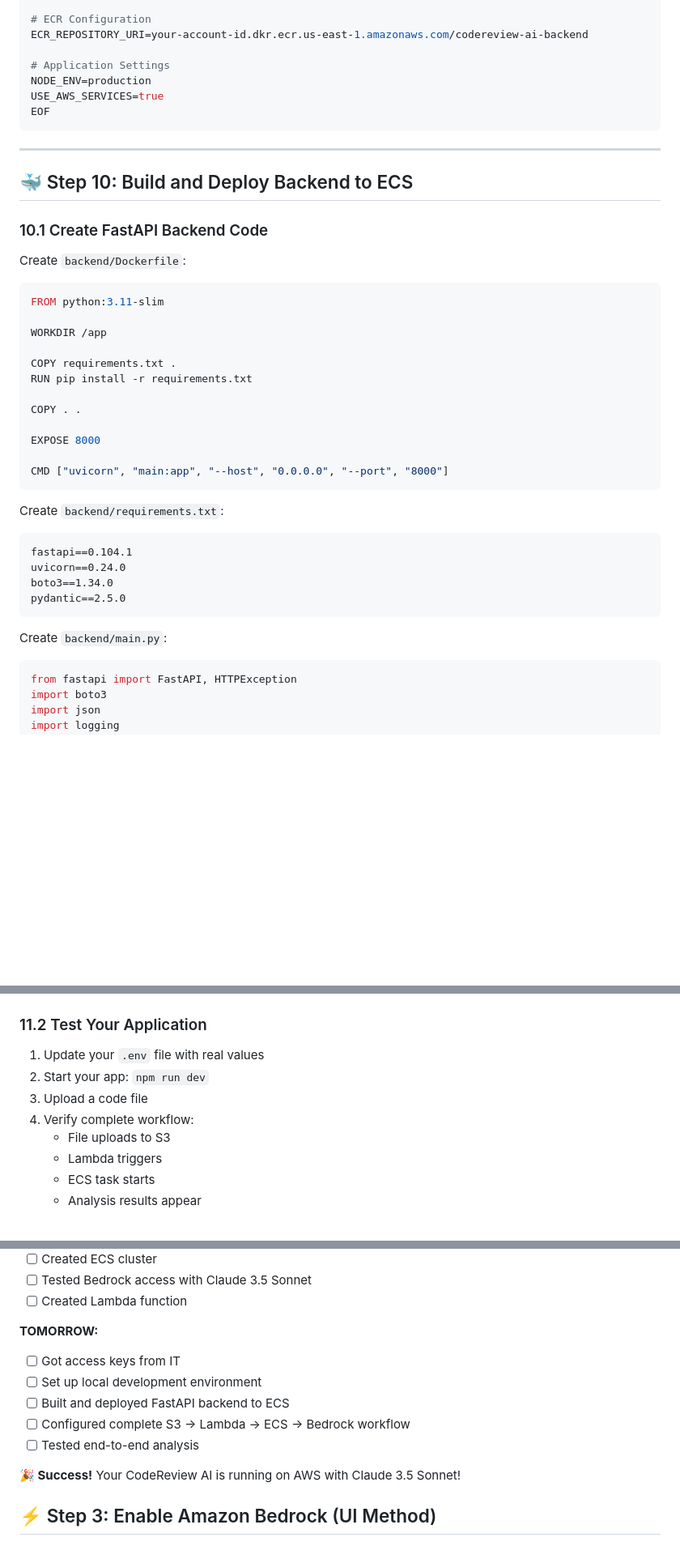
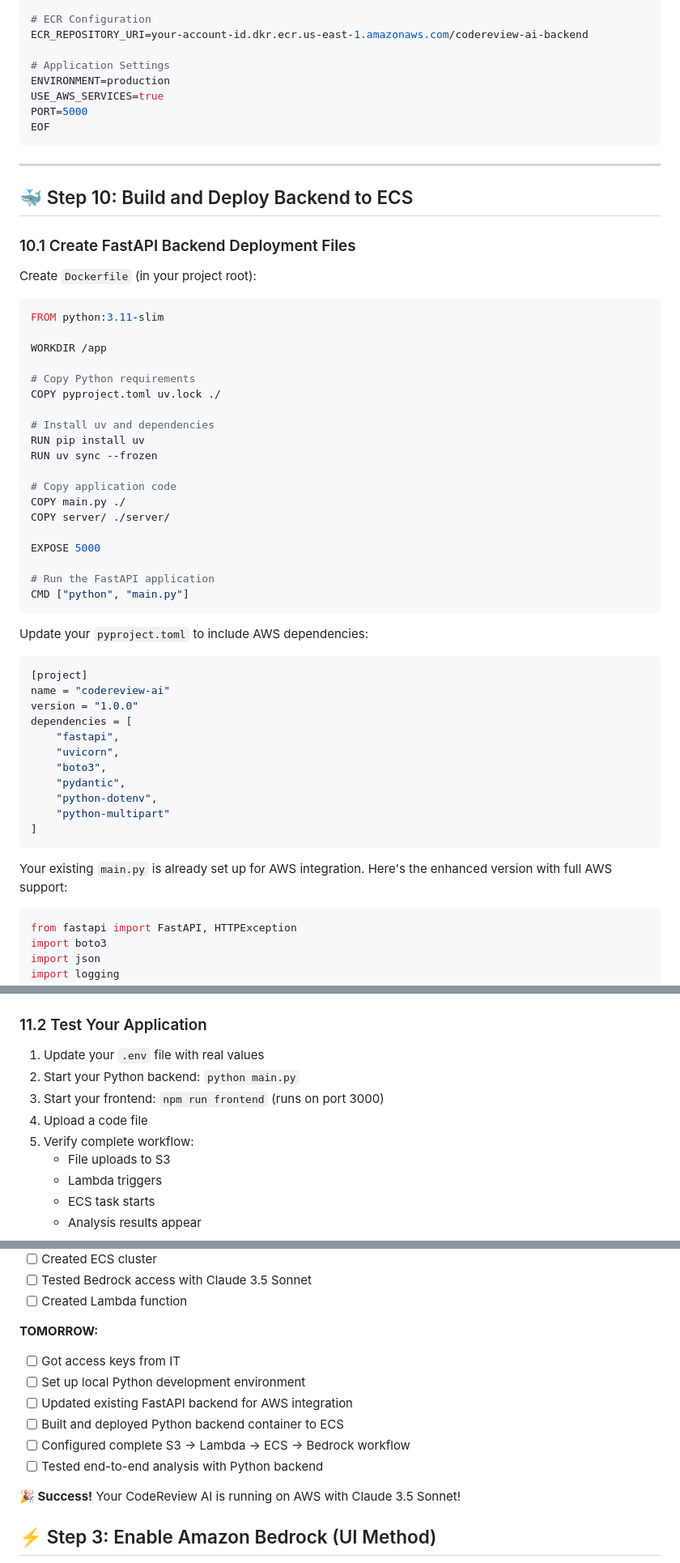
Before and after one commit to sumanthnanis/EventConnect, a Markdown page: aws-setup-guide-corporate.md, 3 parts joined by grey strips. Shown at 81% size. Drawn GitHub-style; blank space fills up the shorter version.

Commit message:
Update setup guide to support Python backend integration
Update AWS setup guide to include instructions for setting up the Python backend, including environment configuration, Dockerfile adjustments, and dependency management for AWS services.

Replit-Commit-Author: Agent
Replit-Commit-Session-Id: 082aa230-4359-4c81-8451-fdf207fd7f31
Replit-Commit-Checkpoint-Type: full_checkpoint

````diff
--- a/aws-setup-guide-corporate.md
+++ b/aws-setup-guide-corporate.md
@@ -454,8 +455,9 @@ ECS_TASK_DEFINITION=codereview-ai-backend
 ECR_REPOSITORY_URI=your-account-id.dkr.ecr.us-east-1.amazonaws.com/codereview-ai-backend
 
 # Application Settings
-NODE_ENV=production
+ENVIRONMENT=production
 USE_AWS_SERVICES=true
+PORT=5000
 EOF
 ```
 
@@ -463,32 +465,46 @@ EOF
 
 ## 🐳 Step 10: Build and Deploy Backend to ECS
 
-### 10.1 Create FastAPI Backend Code
-Create `backend/Dockerfile`:
+### 10.1 Create FastAPI Backend Deployment Files
+Create `Dockerfile` (in your project root):
 ```dockerfile
 FROM python:3.11-slim
 
 WORKDIR /app
 
-COPY requirements.txt .
-RUN pip install -r requirements.txt
+# Copy Python requirements
+COPY pyproject.toml uv.lock ./
 
-COPY . .
+# Install uv and dependencies
+RUN pip install uv
+RUN uv sync --frozen
 
-EXPOSE 8000
+# Copy application code
+COPY main.py ./
+COPY server/ ./server/
 
-CMD ["uvicorn", "main:app", "--host", "0.0.0.0", "--port", "8000"]
+EXPOSE 5000
+
+# Run the FastAPI application
+CMD ["python", "main.py"]
 ```
 
-Create `backend/requirements.txt`:
-```txt
-fastapi==0.104.1
-uvicorn==0.24.0
-boto3==1.34.0
-pydantic==2.5.0
+Update your `pyproject.toml` to include AWS dependencies:
+```toml
+[project]
+name = "codereview-ai"
+version = "1.0.0"
+dependencies = [
+    "fastapi",
+    "uvicorn",
+    "boto3",
+    "pydantic",
+    "python-dotenv",
+    "python-multipart"
+]
 ```
 
-Create `backend/main.py`:
+Your existing `main.py` is already set up for AWS integration. Here's the enhanced version with full AWS support:
 ```python
 from fastapi import FastAPI, HTTPException
 import boto3
@@ -682,9 +698,10 @@ aws logs tail /aws/lambda/codereview-ai-processor --follow
 
 ### 11.2 Test Your Application
 1. Update your `.env` file with real values
-2. Start your app: `npm run dev`
-3. Upload a code file
-4. Verify complete workflow:
+2. Start your Python backend: `python main.py`
+3. Start your frontend: `npm run frontend` (runs on port 3000)
+4. Upload a code file
+5. Verify complete workflow:
    - File uploads to S3
    - Lambda triggers
    - ECS task starts
@@ -721,10 +738,11 @@ aws logs tail /aws/lambda/codereview-ai-processor --follow
 
 **TOMORROW:**
 - [ ] Got access keys from IT
-- [ ] Set up local development environment
-- [ ] Built and deployed FastAPI backend to ECS
+- [ ] Set up local Python development environment
+- [ ] Updated existing FastAPI backend for AWS integration
+- [ ] Built and deployed Python backend container to ECS
 - [ ] Configured complete S3 → Lambda → ECS → Bedrock workflow
-- [ ] Tested end-to-end analysis
+- [ ] Tested end-to-end analysis with Python backend
 
 **🎉 Success!** Your CodeReview AI is running on AWS with Claude 3.5 Sonnet!
 
````
Also changed, not shown: other parts of aws-setup-guide-corporate.md (+2 -1 lines).
